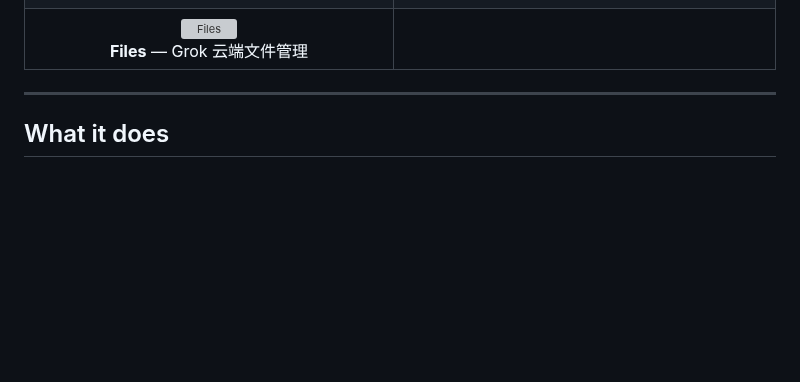
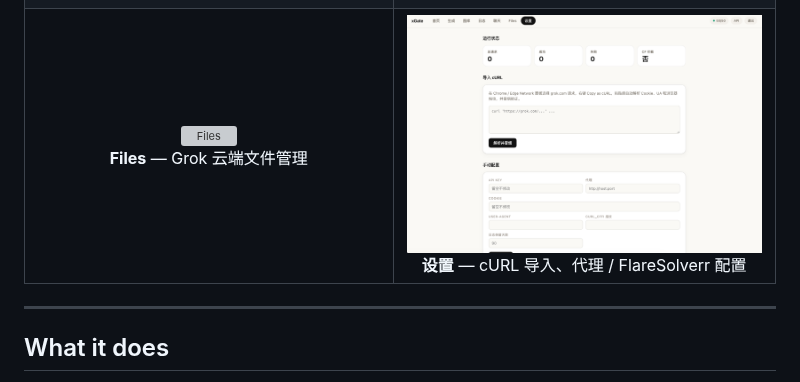
Before and after one commit to xjoker/xGate, a Markdown page: README.md, the part around the change. Drawn GitHub-style; pictures changed too: docs/screenshots/settings.png (added); blank space fills up the shorter version; grey boxes are pictures that could not be loaded.

Commit message:
docs: add settings screenshot to README grid
Co-Authored-By: Claude Sonnet 4.6 <noreply@anthropic.com>

```diff
--- a/README.md
+++ b/README.md
@@ -22,7 +22,7 @@
   </tr>
   <tr>
     <td align="center"><img src="docs/screenshots/files.png" alt="Files"/><br/><b>Files</b> — Grok 云端文件管理</td>
-    <td align="center"></td>
+    <td align="center"><img src="docs/screenshots/settings.png" alt="Settings"/><br/><b>设置</b> — cURL 导入、代理 / FlareSolverr 配置</td>
   </tr>
 </table>
 
```
